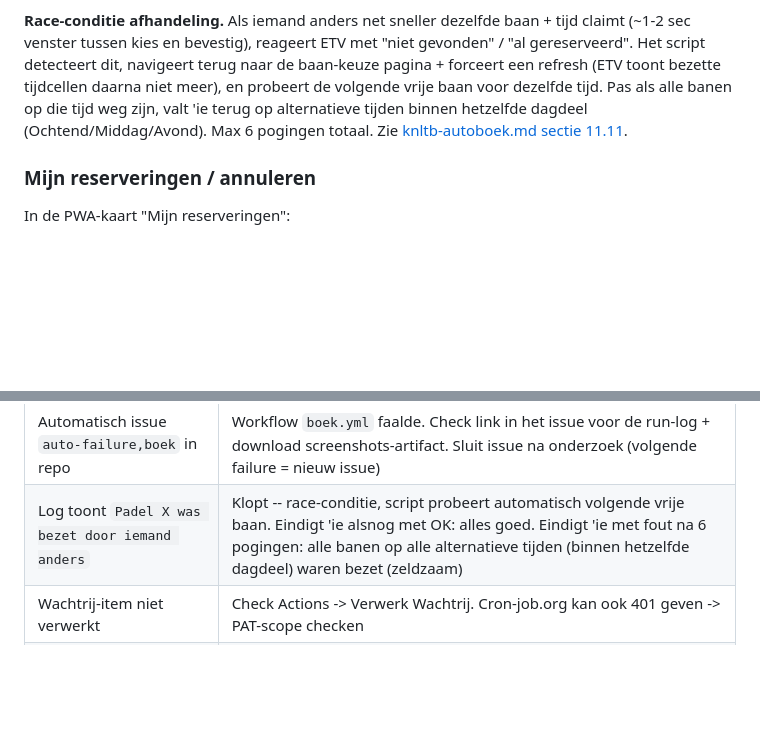
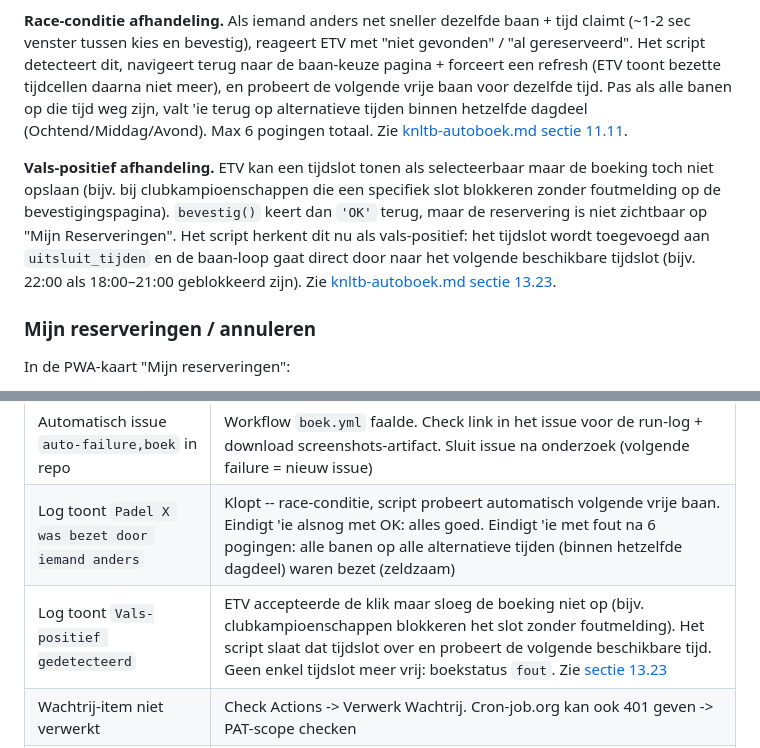
Before and after one commit to joris-vandenBroek/knltb-autoboek, a Markdown page: README.md, 2 parts joined by grey strips. Rendered like a GitHub page; blank space fills up the shorter version.

```diff
--- a/README.md
+++ b/README.md
@@ -171,6 +171,8 @@ De log toont per boekpoging `Vrije banen op voorkeursvolgorde: ...`, zodat te co
 
 **Race-conditie afhandeling.** Als iemand anders net sneller dezelfde baan + tijd claimt (~1-2 sec venster tussen kies en bevestig), reageert ETV met "niet gevonden" / "al gereserveerd". Het script detecteert dit, navigeert terug naar de baan-keuze pagina + forceert een refresh (ETV toont bezette tijdcellen daarna niet meer), en probeert de volgende vrije baan voor dezelfde tijd. Pas als alle banen op die tijd weg zijn, valt 'ie terug op alternatieve tijden binnen hetzelfde dagdeel (Ochtend/Middag/Avond). Max 6 pogingen totaal. Zie [knltb-autoboek.md sectie 11.11](knltb-autoboek.md#1111-race-conditie-andere-boeker-pakt-de-baan-tussen-kies-en-bevestig).
 
+**Vals-positief afhandeling.** ETV kan een tijdslot tonen als selecteerbaar maar de boeking toch niet opslaan (bijv. bij clubkampioenschappen die een specifiek slot blokkeren zonder foutmelding op de bevestigingspagina). `bevestig()` keert dan `'OK'` terug, maar de reservering is niet zichtbaar op "Mijn Reserveringen". Het script herkent dit nu als vals-positief: het tijdslot wordt toegevoegd aan `uitsluit_tijden` en de baan-loop gaat direct door naar het volgende beschikbare tijdslot (bijv. 22:00 als 18:00–21:00 geblokkeerd zijn). Zie [knltb-autoboek.md sectie 13.23](knltb-autoboek.md#1323-vals-positief-bevestig-ok-maar-etv-slaat-niet-op).
+
 ### Mijn reserveringen / annuleren
 
 In de PWA-kaart "Mijn reserveringen":
@@ -207,6 +209,7 @@ De PWA toont onder het ledenaantal "Laatst ververst op DD-MM-YYYY".
 | Rode badge op tandwiel-icoon in PWA | Je GitHub PAT verloopt binnen 7 dagen (of is al verlopen). Genereer nieuwe op github.com/settings/tokens (scope `workflow`) -> tandwiel -> vul in + nieuwe verloopdatum |
 | Automatisch issue `auto-failure,boek` in repo | Workflow `boek.yml` faalde. Check link in het issue voor de run-log + download screenshots-artifact. Sluit issue na onderzoek (volgende failure = nieuw issue) |
 | Log toont `Padel X was bezet door iemand anders` | Klopt -- race-conditie, script probeert automatisch volgende vrije baan. Eindigt 'ie alsnog met OK: alles goed. Eindigt 'ie met fout na 6 pogingen: alle banen op alle alternatieve tijden (binnen hetzelfde dagdeel) waren bezet (zeldzaam) |
+| Log toont `Vals-positief gedetecteerd` | ETV accepteerde de klik maar sloeg de boeking niet op (bijv. clubkampioenschappen blokkeren het slot zonder foutmelding). Het script slaat dat tijdslot over en probeert de volgende beschikbare tijd. Geen enkel tijdslot meer vrij: boekstatus `fout`. Zie [sectie 13.23](knltb-autoboek.md#1323-vals-positief-bevestig-ok-maar-etv-slaat-niet-op) |
 | Wachtrij-item niet verwerkt | Check Actions -> Verwerk Wachtrij. Cron-job.org kan ook 401 geven -> PAT-scope checken |
 | Afspraak niet in agenda | Events worden aangemaakt bij de volgende Verversen in de PWA of de dagelijkse cron om 07:30. Controleer ook of agenda gedeeld is met het serviceaccount en of `GOOGLE_CALENDAR_CREDENTIALS` correct is |
 | Naam niet gevonden in autocomplete | Tik Verversen om de ledenlijst bij te werken |
```
Also changed, not shown: knltb-autoboek.md (+25 -0 lines).
